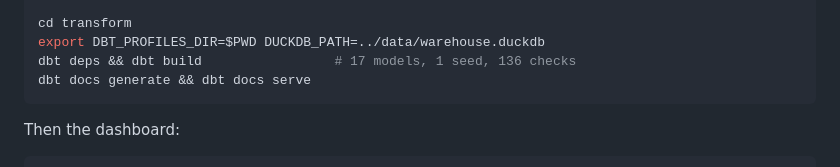
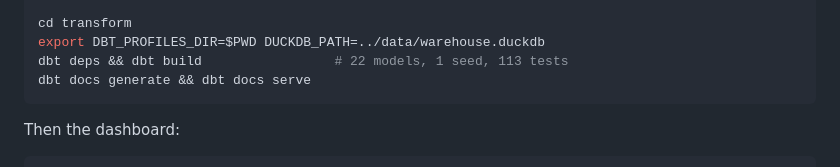
Before and after one commit to CameronSpilker/full-data-stack-lab, a Markdown page: README.md, the part around the change. Rendered like a GitHub page.

````diff
--- a/README.md
+++ b/README.md
@@ -91,7 +91,7 @@ ingest demo
 
 cd transform
 export DBT_PROFILES_DIR=$PWD DUCKDB_PATH=../data/warehouse.duckdb
-dbt deps && dbt build                 # 17 models, 1 seed, 136 checks
+dbt deps && dbt build                 # 22 models, 1 seed, 113 tests
 dbt docs generate && dbt docs serve
 ```
 
````
Also changed, not shown: ROADMAP.md (+1 -1 lines).
